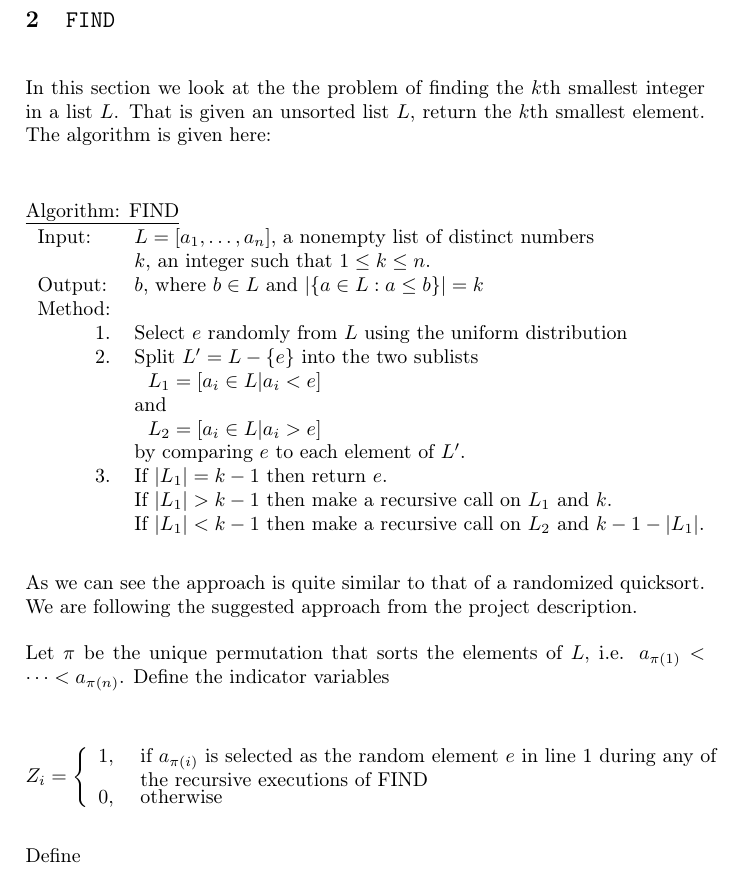
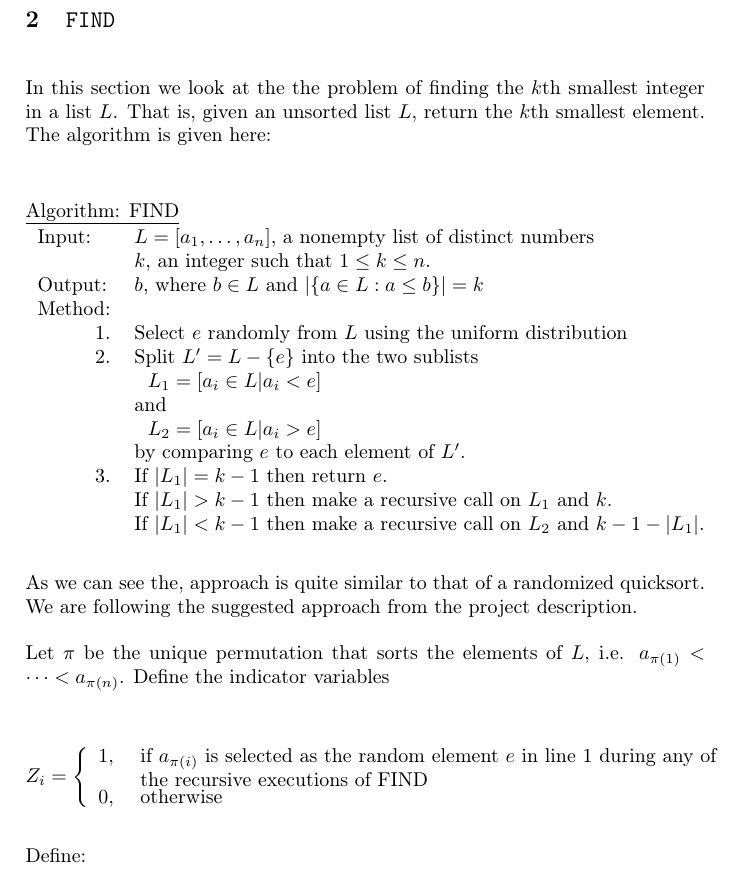
Before and after one commit to madsravn/randomized, a LaTeX book (project1/report/report1.tex): part of page 2 of 3, cut so that both start at the same text. Compiled offline with pdfLaTeX.

Commit message:
Grammatik

```diff
--- a/project1/report/report1.tex
+++ b/project1/report/report1.tex
@@ -43,7 +43,7 @@ Analysis and experiments with find and randomized quicksort
 In the following report we will prove a bound on finding the $k$th smallest as well as show experiments relating to the theoretical bounds. We will do a similar experimentation for \emph{randomized QuickSort}.
 
 \chapter{\texttt{FIND}}
-In this section we look at the the problem of finding the $k$th smallest integer in a list $L$. That is given an unsorted list $L$, return the $k$th smallest element.
+In this section we look at the the problem of finding the $k$th smallest integer in a list $L$. That is, given an unsorted list $L$, return the $k$th smallest element.
 The algorithm is given here:
 \begin{center}\begin{minipage}{5in}
 \underline{Algorithm: FIND}\\
@@ -65,7 +65,7 @@ If $|L_1|<k-1$ then make a recursive call on $L_2$ and $k-1-|L_1|$.
 \end{minipage}
 \end{tabular}
 \end{minipage}\end{center}
-As we can see the approach is quite similar to that of a randomized quicksort.
+As we can see the, approach is quite similar to that of a randomized quicksort.
 We are following the suggested approach from the project description.
 \par
 
@@ -83,7 +83,7 @@ $$Z_{i}=\left\{\begin{array}{ll}
 0, & \mbox{ otherwise}
 \end{array}\right.$$
 
-Define
+Define:
 
 $$Z=\sum_{i\neq k} Z_i$$
 
```
